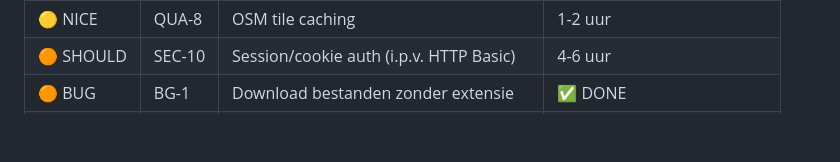
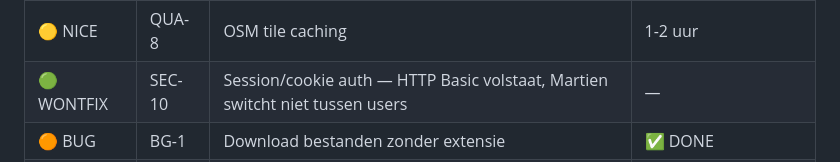
Before and after one commit to ellovangelderen/gestuurdeboring, a Markdown page: docs/Backlog/BACKLOG_SECURITY_QUALITY.md, the part around the change. GitHub-like rendering; blank space fills up the shorter version.

Commit message:
SEC-10: won't fix — HTTP Basic Auth volstaat voor deze use case
Co-Authored-By: Claude Opus 4.6 (1M context) <noreply@anthropic.com>

```diff
--- a/docs/Backlog/BACKLOG_SECURITY_QUALITY.md
+++ b/docs/Backlog/BACKLOG_SECURITY_QUALITY.md
@@ -225,7 +225,7 @@ if klic_zip.size and klic_zip.size > 50_000_000:
 | 🟡 NICE | SEC-9 | Magic bytes check | 15 min |
 | 🟡 NICE | QUA-7 | Audit trail | 2 uur |
 | 🟡 NICE | QUA-8 | OSM tile caching | 1-2 uur |
-| 🟠 SHOULD | SEC-10 | Session/cookie auth (i.p.v. HTTP Basic) | 4-6 uur |
+| 🟢 WONTFIX | SEC-10 | Session/cookie auth — HTTP Basic volstaat, Martien switcht niet tussen users | — |
 | 🟠 BUG | BG-1 | Download bestanden zonder extensie | ✅ DONE |
 | 🟠 BUG | BG-2 | Railway 500 ontbrekende DB kolommen | ✅ DONE (startup migraties) |
 
```
